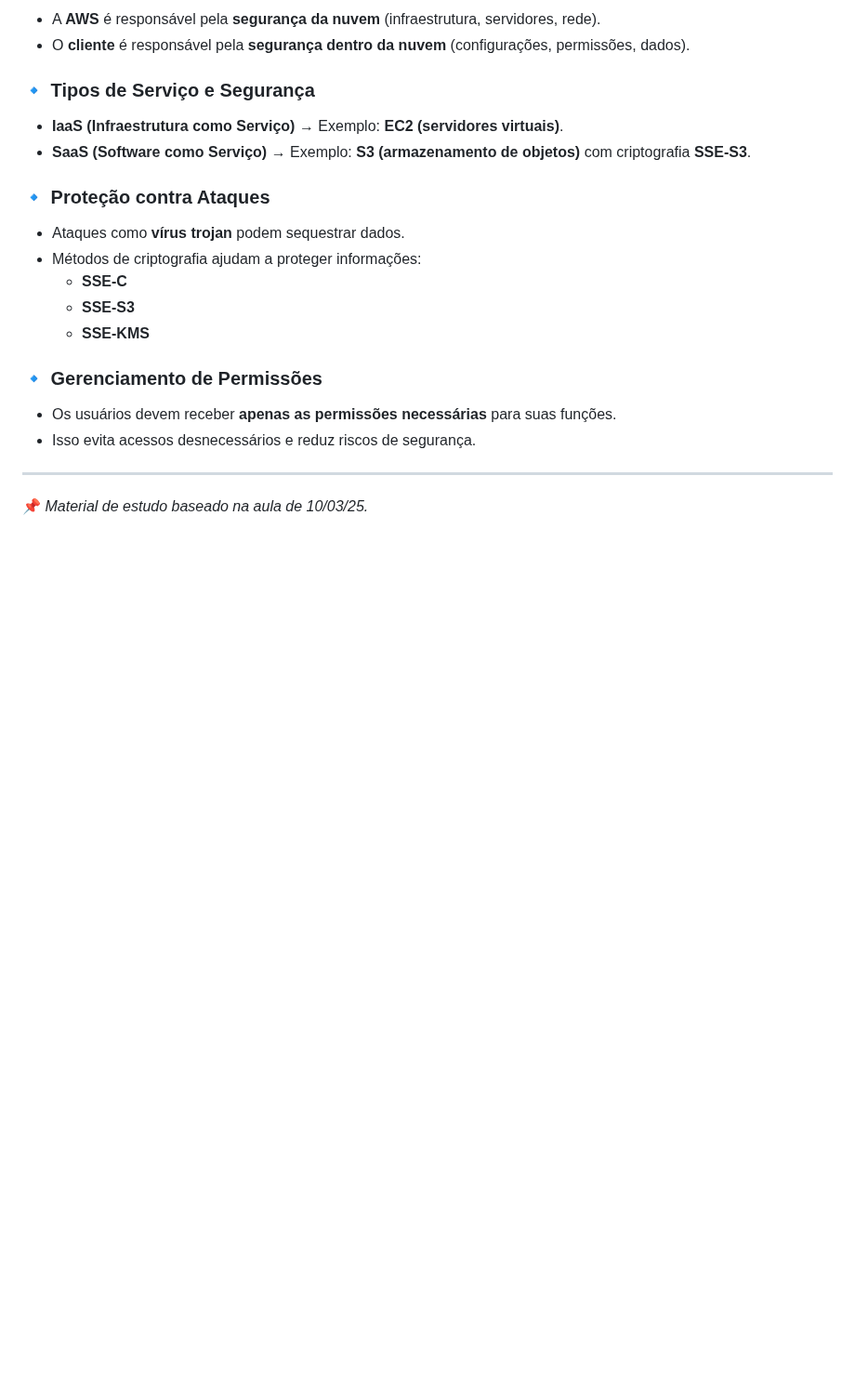
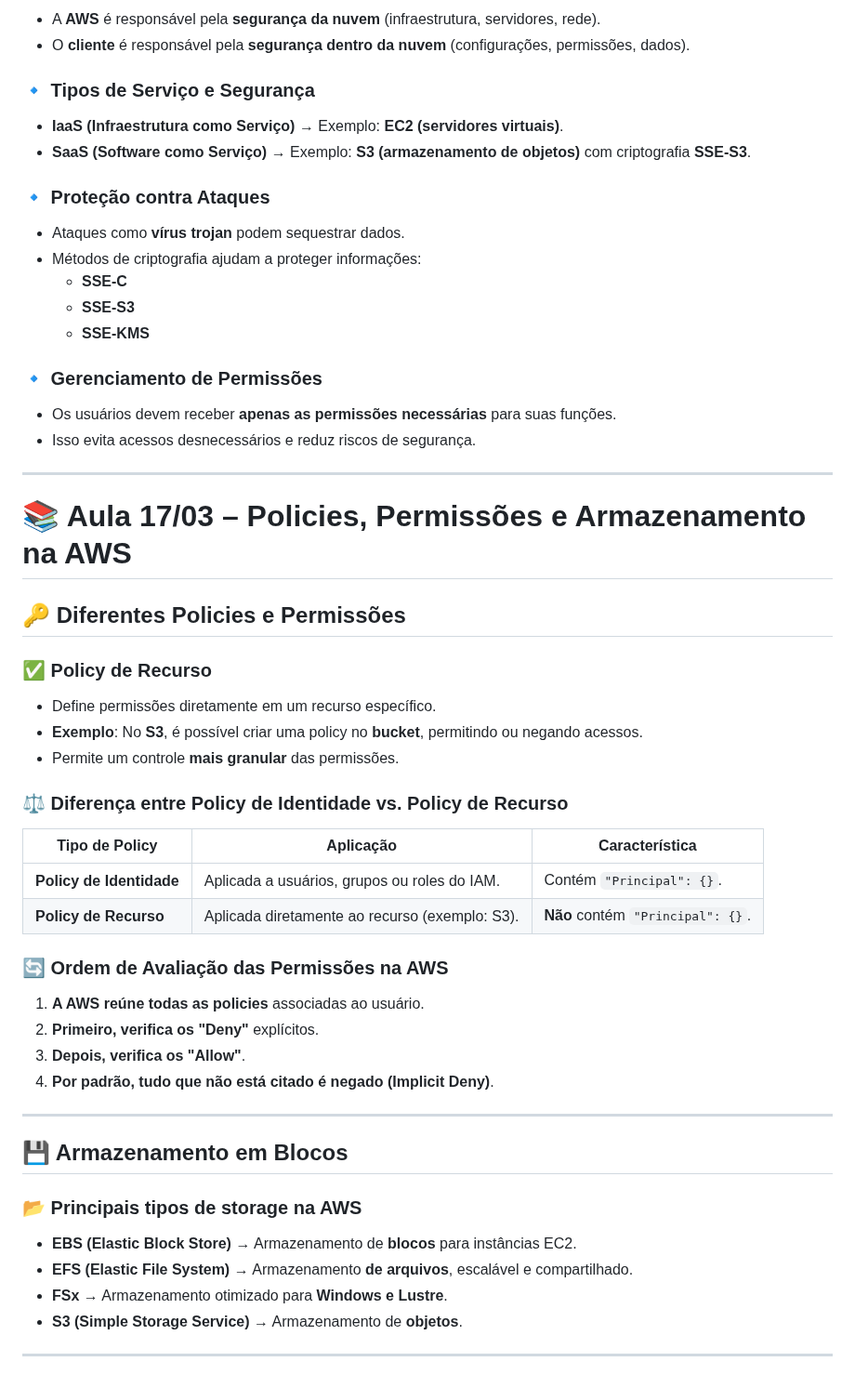
Before and after one commit to Luccaskawan/das2-2025, a Markdown page: README.md, the part around the change. Shown at 93% size. GitHub-like rendering; blank space fills up the shorter version.

```diff
--- a/README.md
+++ b/README.md
@@ -124,4 +124,35 @@ Serviços gerenciados na nuvem ajudam a reduzir custos, pois evitam a necessidad
 
 ---
 
-📌 *Material de estudo baseado na aula de 10/03/25.*
+# 📚 Aula 17/03 – Policies, Permissões e Armazenamento na AWS
+
+## 🔑 Diferentes Policies e Permissões
+
+### ✅ **Policy de Recurso**
+- Define permissões diretamente em um recurso específico.
+- **Exemplo**: No **S3**, é possível criar uma policy no **bucket**, permitindo ou negando acessos.
+- Permite um controle **mais granular** das permissões.
+
+### ⚖ **Diferença entre Policy de Identidade vs. Policy de Recurso**
+| Tipo de Policy       | Aplicação                                      | Característica |
+|----------------------|-----------------------------------------------|---------------|
+| **Policy de Identidade** | Aplicada a usuários, grupos ou roles do IAM. | Contém `"Principal": {}`. |
+| **Policy de Recurso**  | Aplicada diretamente ao recurso (exemplo: S3). | **Não** contém `"Principal": {}`. |
+
+### 🔄 **Ordem de Avaliação das Permissões na AWS**
+1. **A AWS reúne todas as policies** associadas ao usuário.
+2. **Primeiro, verifica os "Deny"** explícitos.
+3. **Depois, verifica os "Allow"**.
+4. **Por padrão, tudo que não está citado é negado (Implicit Deny)**.
+
+---
+
+## 💾 Armazenamento em Blocos
+
+### 📂 **Principais tipos de storage na AWS**
+- **EBS (Elastic Block Store)** → Armazenamento de **blocos** para instâncias EC2.
+- **EFS (Elastic File System)** → Armazenamento **de arquivos**, escalável e compartilhado.
+- **FSx** → Armazenamento otimizado para **Windows e Lustre**.
+- **S3 (Simple Storage Service)** → Armazenamento de **objetos**.
+
+---
```
